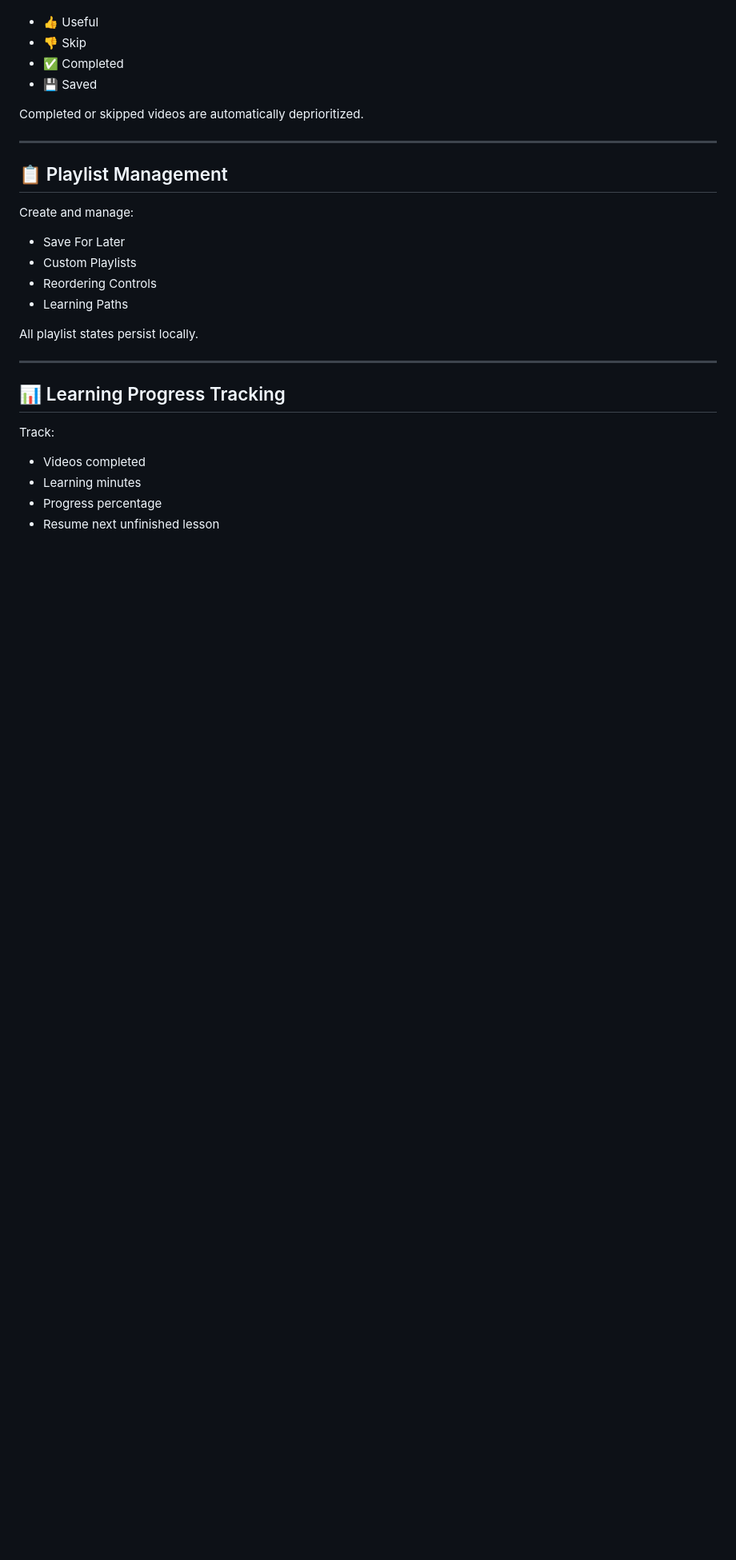
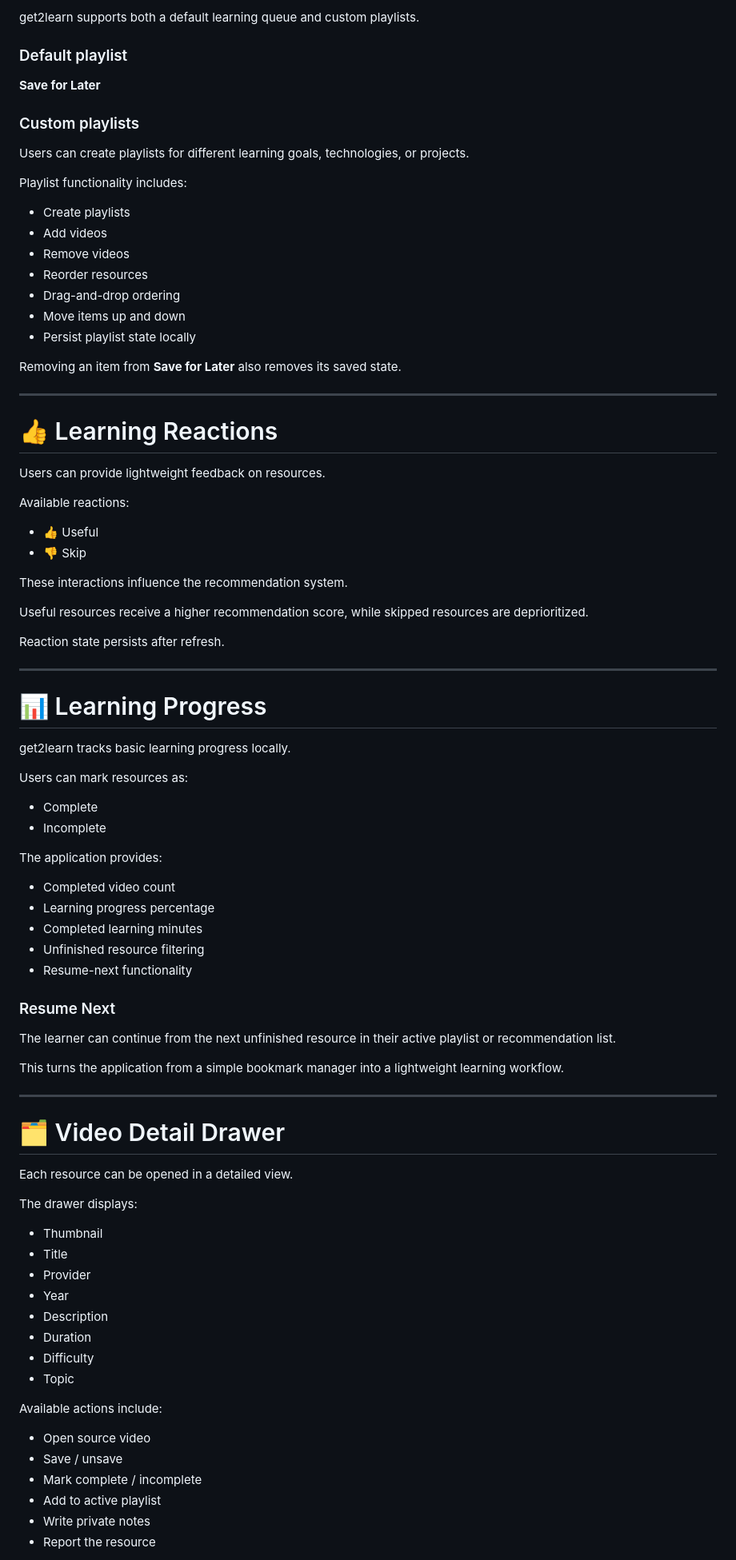
Before and after one commit to devadex247/get2learn, a Markdown page: README.md, the part around one of its changes. Shown at 80% size. Rendered like a GitHub page; blank space fills up the shorter version.

```diff
--- a/README.md
+++ b/README.md
@@ -101,31 +157,90 @@ User interactions influence recommendation ranking:
+get2learn supports both a default learning queue and custom playlists.
+
+### Default playlist
+
+**Save for Later**
+
+### Custom playlists
+
+Users can create playlists for different learning goals, technologies, or projects.
+
+Playlist functionality includes:
+
+- Create playlists
+- Add videos
+- Remove videos
+- Reorder resources
+- Drag-and-drop ordering
+- Move items up and down
+- Persist playlist state locally
+
+Removing an item from **Save for Later** also removes its saved state.
+
+---
+
+# 👍 Learning Reactions
+
+Users can provide lightweight feedback on resources.
+
+Available reactions:
 
 - 👍 Useful
 - 👎 Skip
-- ✅ Completed
-- 💾 Saved
 
-Completed or skipped videos are automatically deprioritized.
+These interactions influence the recommendation system.
+
+Useful resources receive a higher recommendation score, while skipped resources are deprioritized.
+
+Reaction state persists after refresh.
 
 ---
 
-## 📋 Playlist Management
+# 📊 Learning Progress
 
-Create and manage:
+get2learn tracks basic learning progress locally.
 
-- Save For Later
-- Custom Playlists
-- Reordering Controls
-- Learning Paths
+Users can mark resources as:
 
-All playlist states persist locally.
+- Complete
+- Incomplete
+
+The application provides:
+
+- Completed video count
+- Learning progress percentage
+- Completed learning minutes
+- Unfinished resource filtering
+- Resume-next functionality
+
+### Resume Next
+
+The learner can continue from the next unfinished resource in their active playlist or recommendation list.
+
+This turns the application from a simple bookmark manager into a lightweight learning workflow.
 
 ---
 
-## 📊 Learning Progress Tracking
+# 🗂️ Video Detail Drawer
 
-Track:
+Each resource can be opened in a detailed view.
 
-- Videos completed
-- Learning minutes
-- Progress percentage
-- Resume next unfinished lesson
+The drawer displays:
+
+- Thumbnail
+- Title
+- Provider
+- Year
+- Description
+- Duration
+- Difficulty
+- Topic
+
+Available actions include:
+
+- Open source video
+- Save / unsave
+- Mark complete / incomplete
+- Add to active playlist
+- Write private notes
+- Report the resource
+
```
Also changed, not shown: other parts of README.md (+127 -428 lines).
